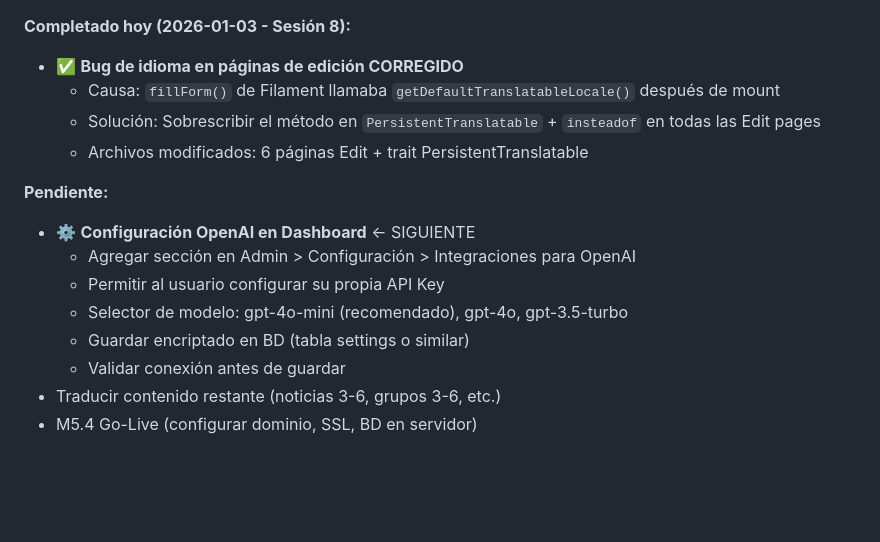
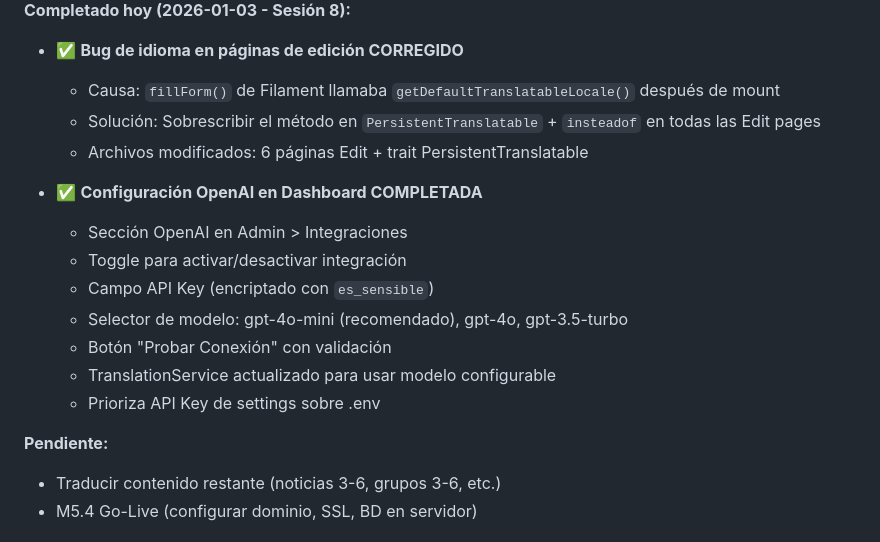
Before and after one commit to falvizoc/parroquiaencarnacion, a Markdown page: docs/SESION.md, the part around the change. Rendered like a GitHub page; blank space fills up the shorter version.

Commit message:
docs: actualizar progreso - OpenAI configuración completada

```diff
--- a/docs/SESION.md
+++ b/docs/SESION.md
@@ -97,13 +97,16 @@ Al recibir el comando de cierre, el agente debe:
   - Solución: Sobrescribir el método en `PersistentTranslatable` + `insteadof` en todas las Edit pages
   - Archivos modificados: 6 páginas Edit + trait PersistentTranslatable
 
+- ✅ **Configuración OpenAI en Dashboard COMPLETADA**
+  - Sección OpenAI en Admin > Integraciones
+  - Toggle para activar/desactivar integración
+  - Campo API Key (encriptado con `es_sensible`)
+  - Selector de modelo: gpt-4o-mini (recomendado), gpt-4o, gpt-3.5-turbo
+  - Botón "Probar Conexión" con validación
+  - TranslationService actualizado para usar modelo configurable
+  - Prioriza API Key de settings sobre .env
+
 **Pendiente:**
-- ⚙️ **Configuración OpenAI en Dashboard** ← SIGUIENTE
-  - Agregar sección en Admin > Configuración > Integraciones para OpenAI
-  - Permitir al usuario configurar su propia API Key
-  - Selector de modelo: gpt-4o-mini (recomendado), gpt-4o, gpt-3.5-turbo
-  - Guardar encriptado en BD (tabla settings o similar)
-  - Validar conexión antes de guardar
 - Traducir contenido restante (noticias 3-6, grupos 3-6, etc.)
 - M5.4 Go-Live (configurar dominio, SSL, BD en servidor)
 
```
